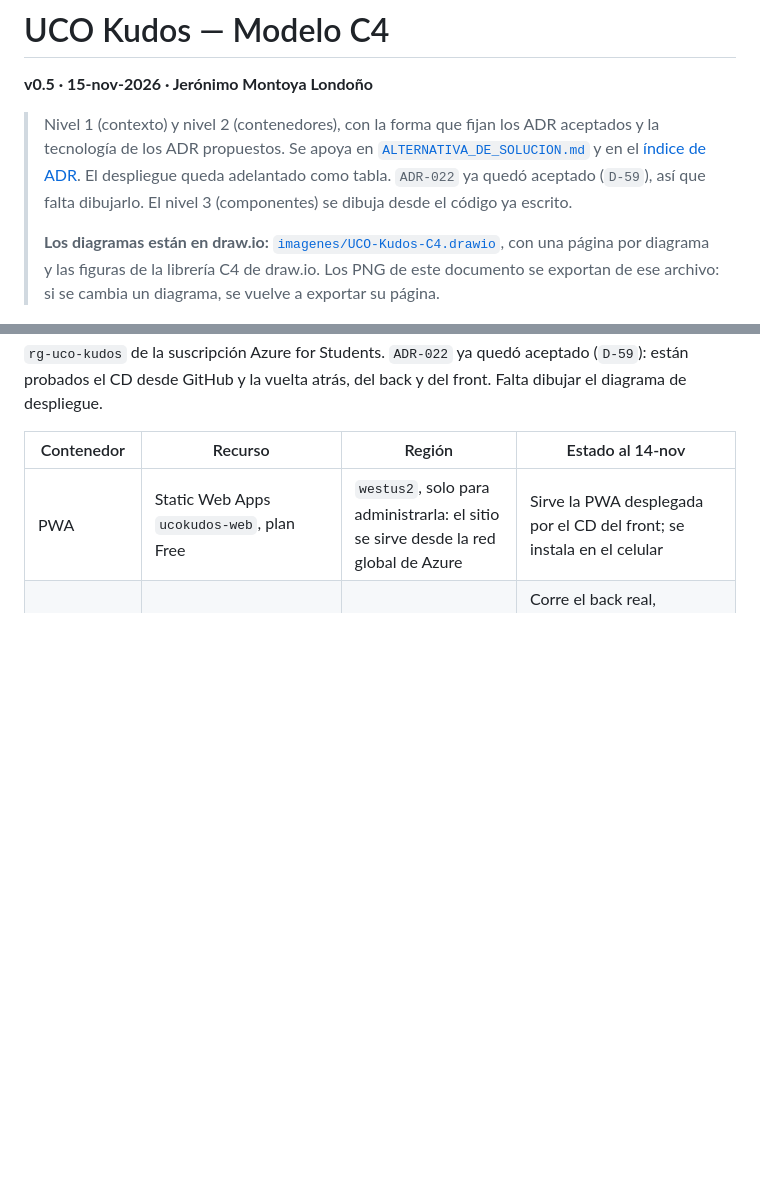
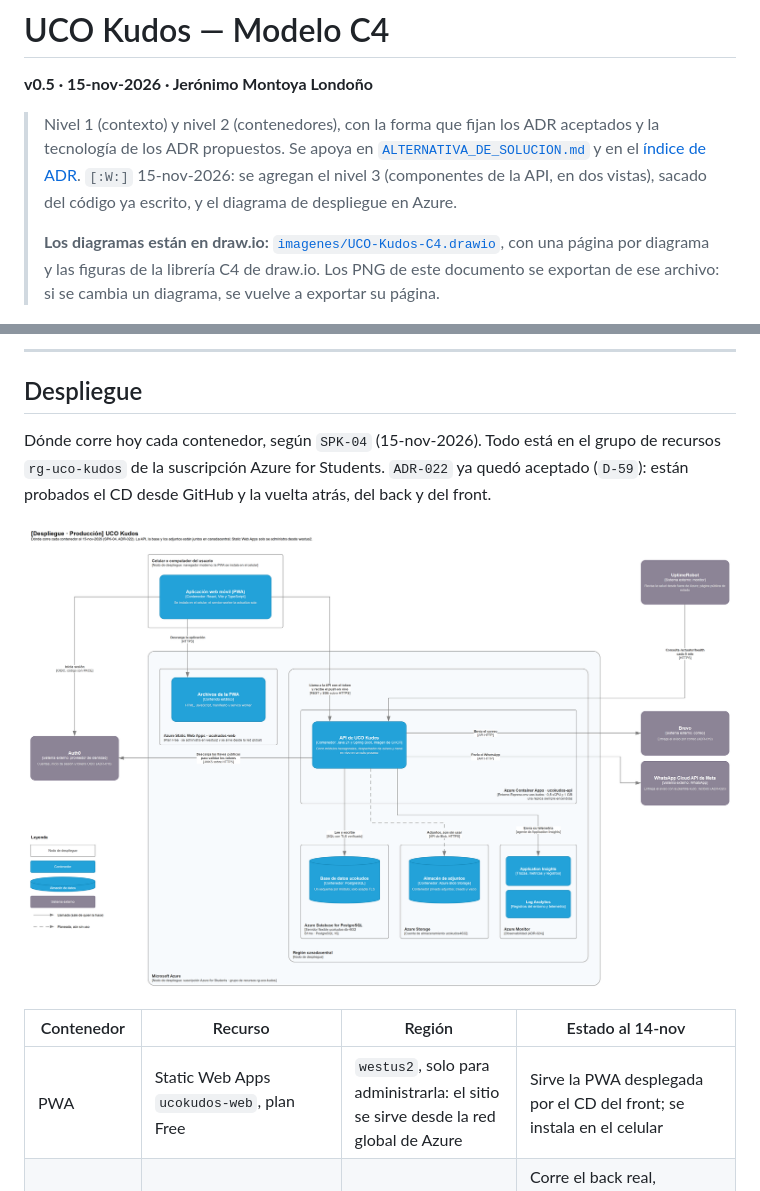
Before and after one commit to jeromontoya19/uco-kudos-backend, a Markdown page: docs/03-arquitectura/C4.md, 2 parts joined by grey strips. Drawn GitHub-style; pictures changed too: docs/03-arquitectura/imagenes/C4-despliegue-produccion.png (added); blank space fills up the shorter version.

```diff
--- a/docs/03-arquitectura/C4.md
+++ b/docs/03-arquitectura/C4.md
@@ -5,9 +5,8 @@
 > Nivel 1 (contexto) y nivel 2 (contenedores), con la forma que fijan los ADR aceptados y la
 > tecnología de los ADR propuestos. Se apoya en
 > [`ALTERNATIVA_DE_SOLUCION.md`](ALTERNATIVA_DE_SOLUCION.md) y en el [índice de ADR](adr/README.md).
-> El despliegue queda adelantado como tabla. `ADR-022` ya quedó aceptado (`D-59`), así que falta
-> dibujarlo. El nivel 3
-> (componentes) se dibuja desde el código ya escrito.
+> `[:W:]` 15-nov-2026: se agregan el nivel 3 (componentes de la API, en dos vistas), sacado del
+> código ya escrito, y el diagrama de despliegue en Azure.
 >
 > **Los diagramas están en draw.io:** [`imagenes/UCO-Kudos-C4.drawio`](imagenes/UCO-Kudos-C4.drawio), con una
 > página por diagrama y las figuras de la librería C4 de draw.io. Los PNG de este documento se
@@ -162,6 +194,12 @@ Dónde corre hoy cada contenedor, según `SPK-04` (14-nov-2026). Todo está en e
+---
+
+## Despliegue
+
+Dónde corre hoy cada contenedor, según `SPK-04` (15-nov-2026). Todo está en el grupo de recursos
 `rg-uco-kudos` de la suscripción Azure for Students. `ADR-022` ya quedó aceptado (`D-59`): están
-probados el CD desde GitHub y la vuelta atrás, del back y del front. Falta dibujar el diagrama
-de despliegue.
+probados el CD desde GitHub y la vuelta atrás, del back y del front.
+
+![C4 de despliegue: UCO Kudos en producción en Azure](imagenes/C4-despliegue-produccion.png)
 
 | Contenedor | Recurso | Región | Estado al 14-nov |
 |---|---|---|---|
```
Also changed, not shown: other parts of docs/03-arquitectura/C4.md (+39 -3 lines), docs/03-arquitectura/DISENO_DETALLADO.md (added, +54 -0 lines), docs/README.md (+3 -2 lines), docs/03-arquitectura/imagenes/C4-N3-componentes-avisos.png (added), docs/03-arquitectura/imagenes/C4-N3-componentes-publicar.png (added), docs/03-arquitectura/imagenes/paquetes-del-back.png (added), 2 other files.
